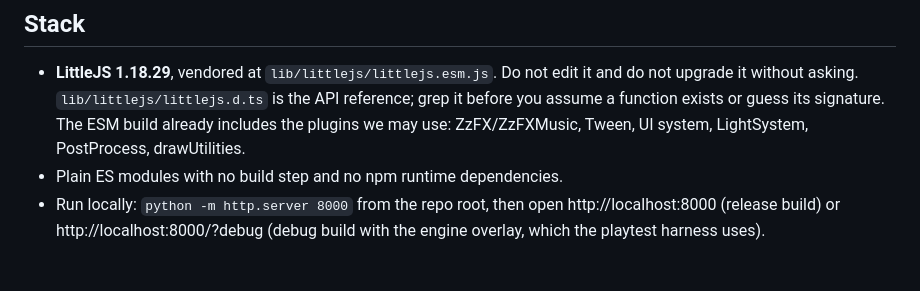
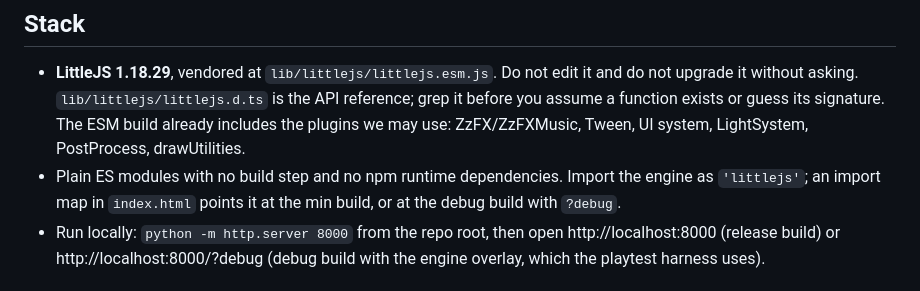
Before and after one commit to cmprog/SammyExplore, a Markdown page: CLAUDE.md, the part around the change. Drawn GitHub-style.

Commit message:
CLAUDE.md: document littlejs import map
Co-Authored-By: Claude Opus 5.5 <noreply@anthropic.com>

```diff
--- a/CLAUDE.md
+++ b/CLAUDE.md
@@ -29,7 +29,7 @@ Weekend-prototype scope, but the game **will keep growing**, so don't design any
 - **LittleJS 1.18.29**, vendored at `lib/littlejs/littlejs.esm.js`. Do not edit it and do not upgrade it without asking.
   `lib/littlejs/littlejs.d.ts` is the API reference; grep it before you assume a function exists or guess its signature.
   The ESM build already includes the plugins we may use: ZzFX/ZzFXMusic, Tween, UI system, LightSystem, PostProcess, drawUtilities.
-- Plain ES modules with no build step and no npm runtime dependencies.
+- Plain ES modules with no build step and no npm runtime dependencies. Import the engine as `'littlejs'`; an import map in `index.html` points it at the min build, or at the debug build with `?debug`.
 - Run locally: `python -m http.server 8000` from the repo root, then open http://localhost:8000 (release build) or http://localhost:8000/?debug (debug build with the engine overlay, which the playtest harness uses).
 
 ## Controls (stakeholder-defined)
```
